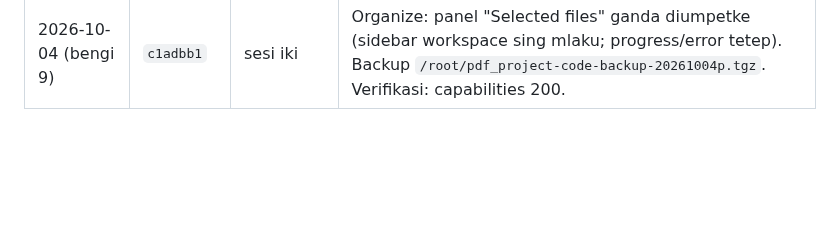
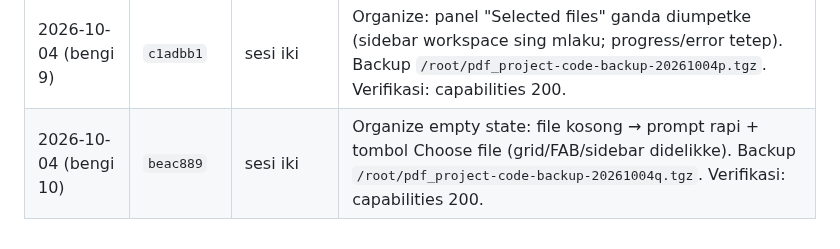
Before and after one commit to agebp21/pdf_project, a Markdown page: DEPLOY.md, the part around the change. Rendered like a GitHub page; blank space fills up the shorter version.

Commit message:
Docs: deploy log empty state (live beac889)

```diff
--- a/DEPLOY.md
+++ b/DEPLOY.md
@@ -75,3 +75,4 @@ Menehi paket tanpa bayar: `python3 admin_server.py --grant EMAIL business lifeti
 | 2026-10-04 (bengi 7) | `4a1aad5` | sesi iki | Converter rapi tenan: rasio kolom bener (files 7fr kiri, drop 5fr kanan) + empty state (file kosong → drop tengah, ora bolong). Backup `/root/pdf_project-code-backup-20261004n.tgz`. Verifikasi: capabilities 200. |
 | 2026-10-04 (bengi 8) | `e0b4a39` | sesi iki | Organize workspace ala iLovePDF: grid thumbnail + FAB (+ duplikat & badge, ⇅ sort) + sidebar (Files, Reset, aksi seleksi, tombol abang Organize). Backup `/root/pdf_project-code-backup-20261004o.tgz`. Verifikasi: capabilities 200, `org-ws` live OK. |
 | 2026-10-04 (bengi 9) | `c1adbb1` | sesi iki | Organize: panel "Selected files" ganda diumpetke (sidebar workspace sing mlaku; progress/error tetep). Backup `/root/pdf_project-code-backup-20261004p.tgz`. Verifikasi: capabilities 200. |
+| 2026-10-04 (bengi 10) | `beac889` | sesi iki | Organize empty state: file kosong → prompt rapi + tombol Choose file (grid/FAB/sidebar didelikke). Backup `/root/pdf_project-code-backup-20261004q.tgz`. Verifikasi: capabilities 200. |
```
Also changed, not shown: TEAM_WORK.md (+1 -1 lines).
